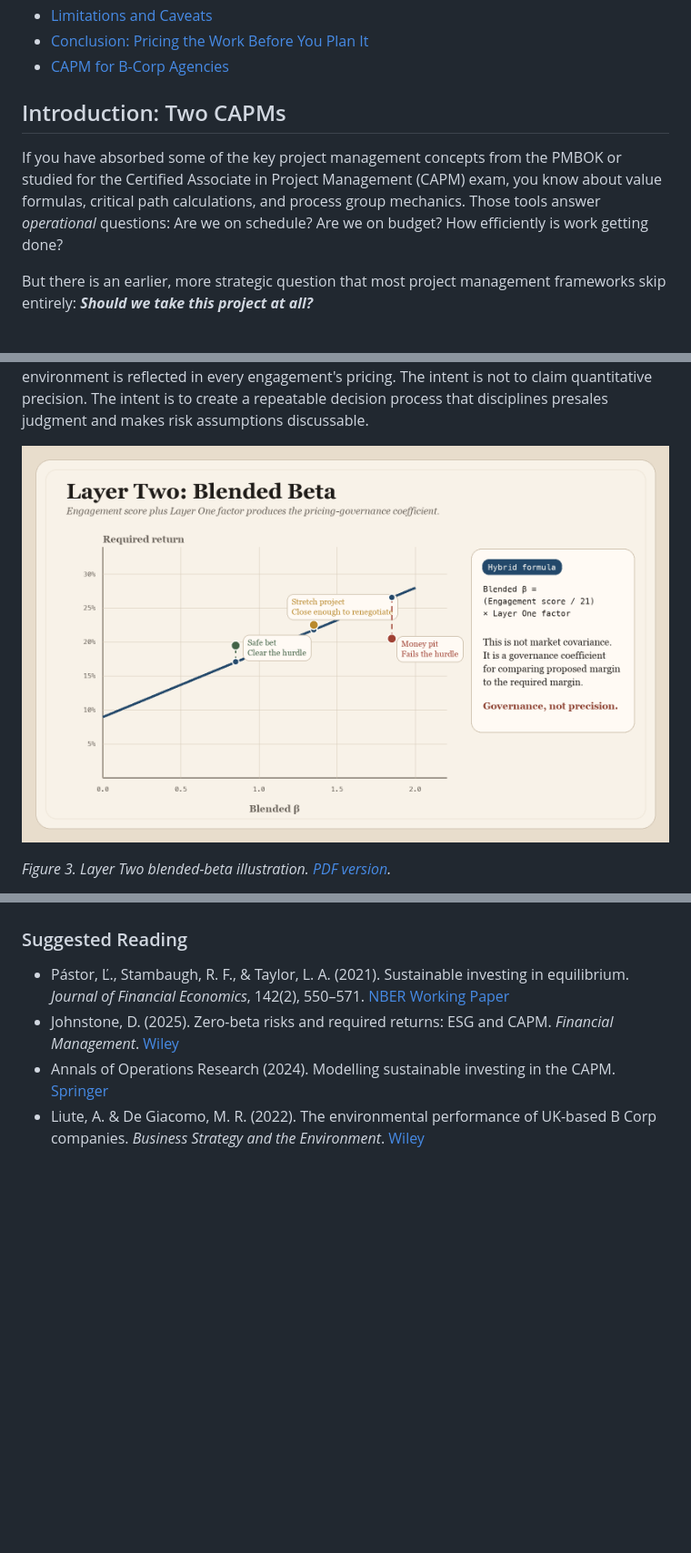
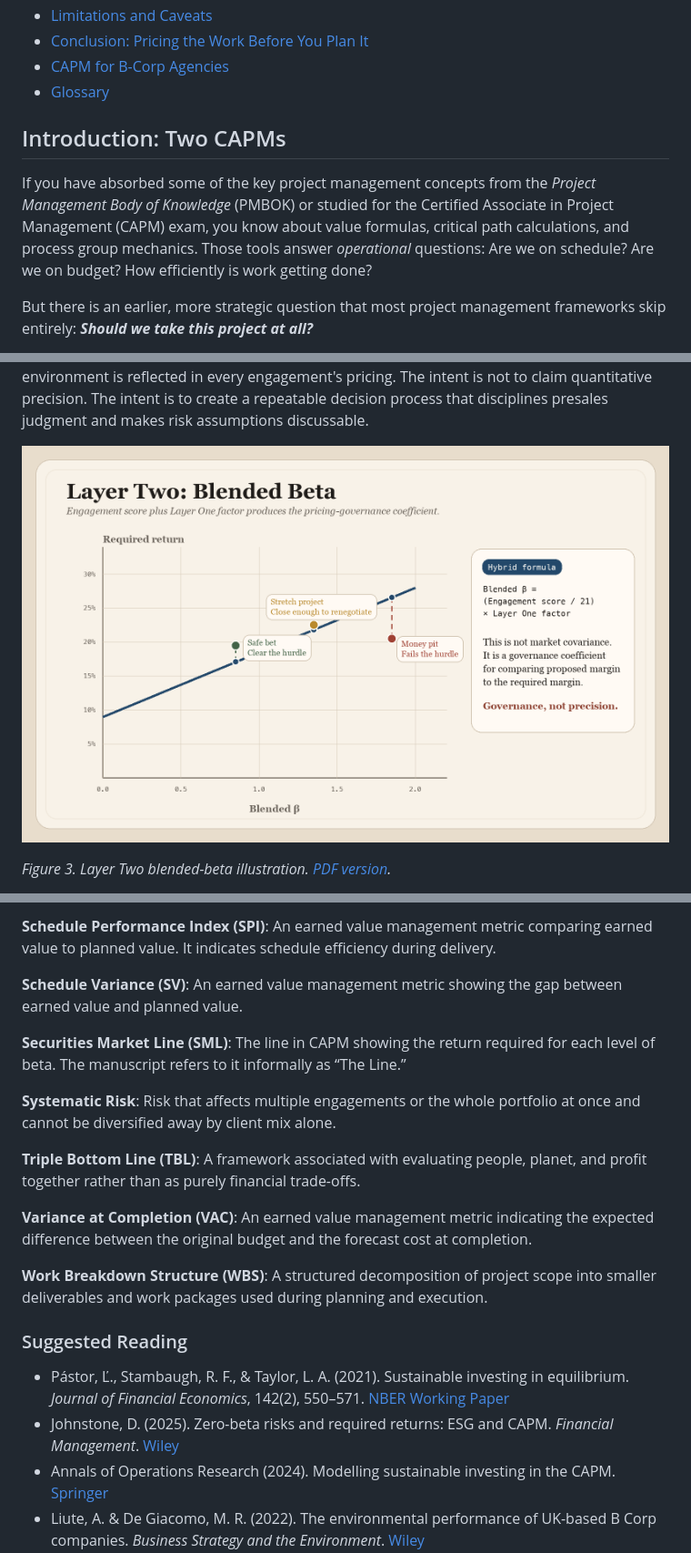
Before and after one commit to newlocalmedia/capm-for-agencies, a Markdown page: manuscript/capm-for-agencies.md, 3 parts joined by grey strips. Shown: that part at 91% size. GitHub-like rendering; pictures changed too: manuscript/figures/layer2-blended-beta.png; blank space fills up the shorter version.

Commit message:
Improve manuscript glossary and reader navigation

```diff
--- a/manuscript/capm-for-agencies.md
+++ b/manuscript/capm-for-agencies.md
@@ -63,9 +63,10 @@ CAPM is classically capitalistic: hyper-risk-averse, relentlessly focused on a s
 - [Limitations and Caveats](#limitations-and-caveats)
 - [Conclusion: Pricing the Work Before You Plan It](#conclusion-pricing-the-work-before-you-plan-it)
 - [CAPM for B-Corp Agencies](#capm-for-b-corp-agencies)
+- [Glossary](#glossary)
 
 ## Introduction: Two CAPMs
-If you have absorbed some of the key project management concepts from the PMBOK or studied for the Certified Associate in Project Management (CAPM) exam, you know about value formulas, critical path calculations, and process group mechanics. Those tools answer *operational* questions: Are we on schedule? Are we on budget? How efficiently is work getting done?
+If you have absorbed some of the key project management concepts from the *Project Management Body of Knowledge* (PMBOK) or studied for the Certified Associate in Project Management (CAPM) exam, you know about value formulas, critical path calculations, and process group mechanics. Those tools answer *operational* questions: Are we on schedule? Are we on budget? How efficiently is work getting done?
 
 But there is an earlier, more strategic question that most project management frameworks skip entirely: ***Should we take this project at all?***
 
@@ -578,3 +623,17 @@ Rather than treating the three bottom lines as separate accounts that cannot be
+**Schedule Performance Index (SPI)**: An earned value management metric comparing earned value to planned value. It indicates schedule efficiency during delivery.
+
+**Schedule Variance (SV)**: An earned value management metric showing the gap between earned value and planned value.
+
+**Securities Market Line (SML)**: The line in CAPM showing the return required for each level of beta. The manuscript refers to it informally as “The Line.”
+
+**Systematic Risk**: Risk that affects multiple engagements or the whole portfolio at once and cannot be diversified away by client mix alone.
+
+**Triple Bottom Line (TBL)**: A framework associated with evaluating people, planet, and profit together rather than as purely financial trade-offs.
+
+**Variance at Completion (VAC)**: An earned value management metric indicating the expected difference between the original budget and the forecast cost at completion.
+
+**Work Breakdown Structure (WBS)**: A structured decomposition of project scope into smaller deliverables and work packages used during planning and execution.
+
 ### Suggested Reading
 * Pástor, Ľ., Stambaugh, R. F., & Taylor, L. A. (2021). Sustainable investing in equilibrium. *Journal of Financial Economics*, 142(2), 550–571. [NBER Working Paper](https://www.nber.org/papers/w26549)
 * Johnstone, D. (2025). Zero-beta risks and required returns: ESG and CAPM. *Financial Management*. [Wiley](https://onlinelibrary.wiley.com/doi/full/10.1111/fima.12475)
```
Also changed, not shown: other parts of manuscript/capm-for-agencies.md (+48 -4 lines), 10 other files.
